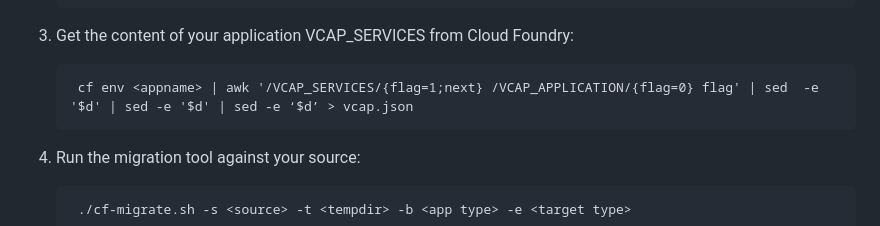
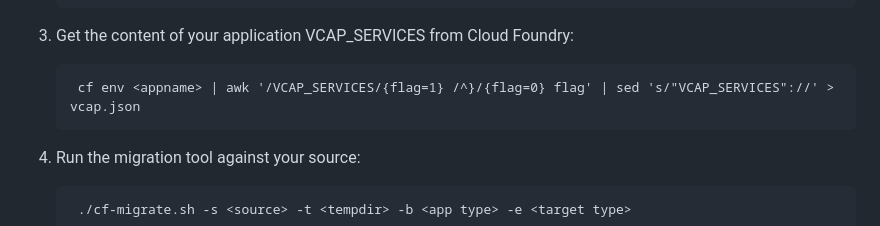
Before and after one commit to ibm-cloud-architecture/cf-transformation, a Markdown page: README.md, the part around the change. GitHub-like rendering.

```diff
--- a/README.md
+++ b/README.md
@@ -39,7 +39,7 @@ To run the tool, perform the following:
 
 3. Get the content of your application VCAP_SERVICES from Cloud Foundry:
 
-		cf env <appname> | awk '/VCAP_SERVICES/{flag=1;next} /VCAP_APPLICATION/{flag=0} flag' | sed  -e '$d' | sed -e '$d' | sed -e ‘$d’ > vcap.json
+		cf env <appname> | awk '/VCAP_SERVICES/{flag=1} /^}/{flag=0} flag' | sed 's/"VCAP_SERVICES"://' > vcap.json
 
 3. Run the migration tool against your source:
 
```
Also changed, not shown: exercise/openshift.md (+9 -4 lines), exercise/images/006-convert.png, exercise/images/007-1-output.png (added), exercise/images/007-2-output.png (added), exercise/images/007-3-output.png (added), exercise/images/008-sampleapp.png (added), 1 other file.
